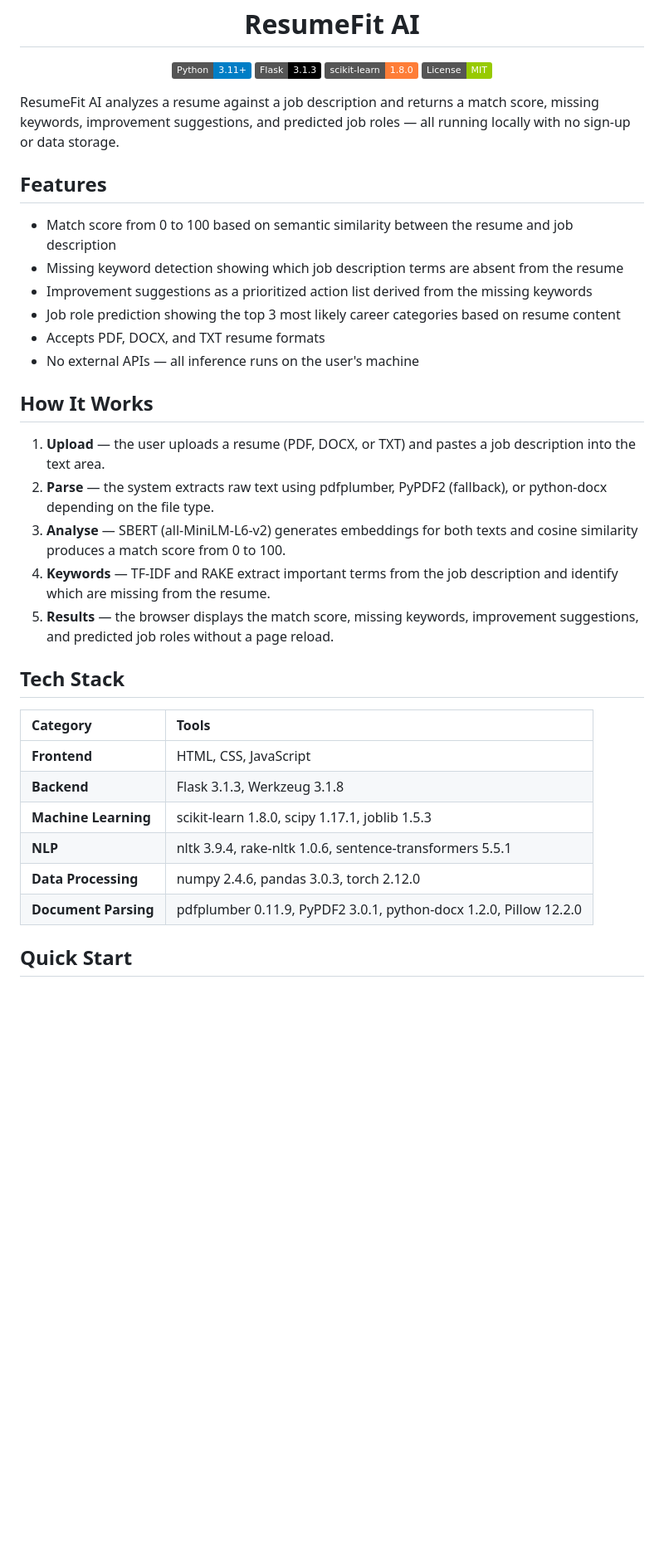
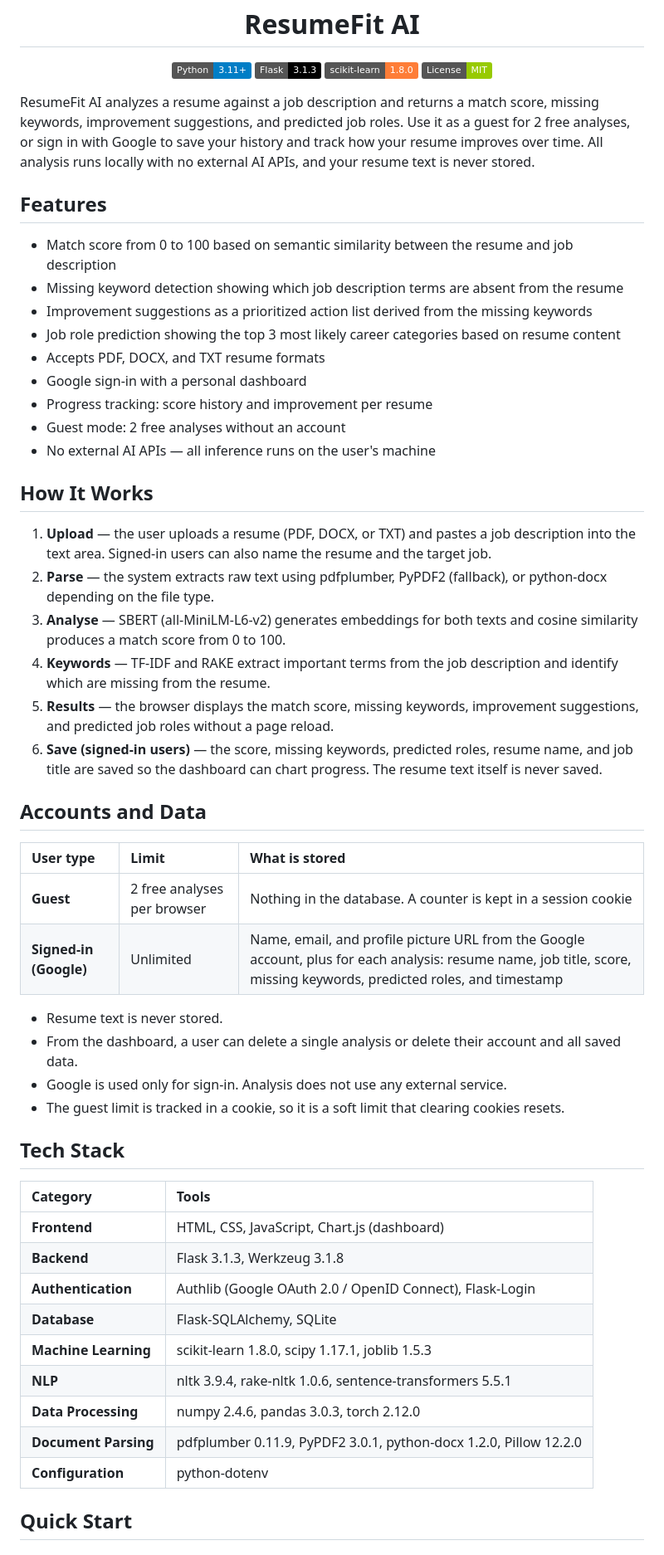
Before and after one commit to codexrayhan/resumefit-ai, a Markdown page: README.md, the part around one of its changes. Shown at 83% size. Rendered like a GitHub page; badges without logos; blank space fills up the shorter version.

Commit message:
docs: document Google sign-in, dashboard, guest mode and data handling

```diff
--- a/README.md
+++ b/README.md
@@ -11,7 +11,7 @@
   <img src="https://img.shields.io/badge/License-MIT-green.svg" alt="License">
 </p>
 
-ResumeFit AI analyzes a resume against a job description and returns a match score, missing keywords, improvement suggestions, and predicted job roles — all running locally with no sign-up or data storage.
+ResumeFit AI analyzes a resume against a job description and returns a match score, missing keywords, improvement suggestions, and predicted job roles. Use it as a guest for 2 free analyses, or sign in with Google to save your history and track how your resume improves over time. All analysis runs locally with no external AI APIs, and your resume text is never stored.
 
 ## Features
 
@@ -20,26 +20,45 @@ ResumeFit AI analyzes a resume against a job description and returns a match sco
 - Improvement suggestions as a prioritized action list derived from the missing keywords
 - Job role prediction showing the top 3 most likely career categories based on resume content
 - Accepts PDF, DOCX, and TXT resume formats
-- No external APIs — all inference runs on the user's machine
+- Google sign-in with a personal dashboard
+- Progress tracking: score history and improvement per resume
+- Guest mode: 2 free analyses without an account
+- No external AI APIs — all inference runs on the user's machine
 
 ## How It Works
 
-1. **Upload** — the user uploads a resume (PDF, DOCX, or TXT) and pastes a job description into the text area.
+1. **Upload** — the user uploads a resume (PDF, DOCX, or TXT) and pastes a job description into the text area. Signed-in users can also name the resume and the target job.
 2. **Parse** — the system extracts raw text using pdfplumber, PyPDF2 (fallback), or python-docx depending on the file type.
 3. **Analyse** — SBERT (all-MiniLM-L6-v2) generates embeddings for both texts and cosine similarity produces a match score from 0 to 100.
 4. **Keywords** — TF-IDF and RAKE extract important terms from the job description and identify which are missing from the resume.
 5. **Results** — the browser displays the match score, missing keywords, improvement suggestions, and predicted job roles without a page reload.
+6. **Save (signed-in users)** — the score, missing keywords, predicted roles, resume name, and job title are saved so the dashboard can chart progress. The resume text itself is never saved.
+
+## Accounts and Data
+
+| User type | Limit | What is stored |
+| :--- | :--- | :--- |
+| **Guest** | 2 free analyses per browser | Nothing in the database. A counter is kept in a session cookie |
+| **Signed-in (Google)** | Unlimited | Name, email, and profile picture URL from the Google account, plus for each analysis: resume name, job title, score, missing keywords, predicted roles, and timestamp |
+
+- Resume text is never stored.
+- From the dashboard, a user can delete a single analysis or delete their account and all saved data.
+- Google is used only for sign-in. Analysis does not use any external service.
+- The guest limit is tracked in a cookie, so it is a soft limit that clearing cookies resets.
 
 ## Tech Stack
 
 | Category | Tools |
 | :--- | :--- |
-| **Frontend** | HTML, CSS, JavaScript |
+| **Frontend** | HTML, CSS, JavaScript, Chart.js (dashboard) |
 | **Backend** | Flask 3.1.3, Werkzeug 3.1.8 |
+| **Authentication** | Authlib (Google OAuth 2.0 / OpenID Connect), Flask-Login |
+| **Database** | Flask-SQLAlchemy, SQLite |
 | **Machine Learning** | scikit-learn 1.8.0, scipy 1.17.1, joblib 1.5.3 |
 | **NLP** | nltk 3.9.4, rake-nltk 1.0.6, sentence-transformers 5.5.1 |
 | **Data Processing** | numpy 2.4.6, pandas 3.0.3, torch 2.12.0 |
 | **Document Parsing** | pdfplumber 0.11.9, PyPDF2 3.0.1, python-docx 1.2.0, Pillow 12.2.0 |
+| **Configuration** | python-dotenv |
 
 ## Quick Start
 
```
Also changed, not shown: other parts of README.md (+38 -4 lines).
